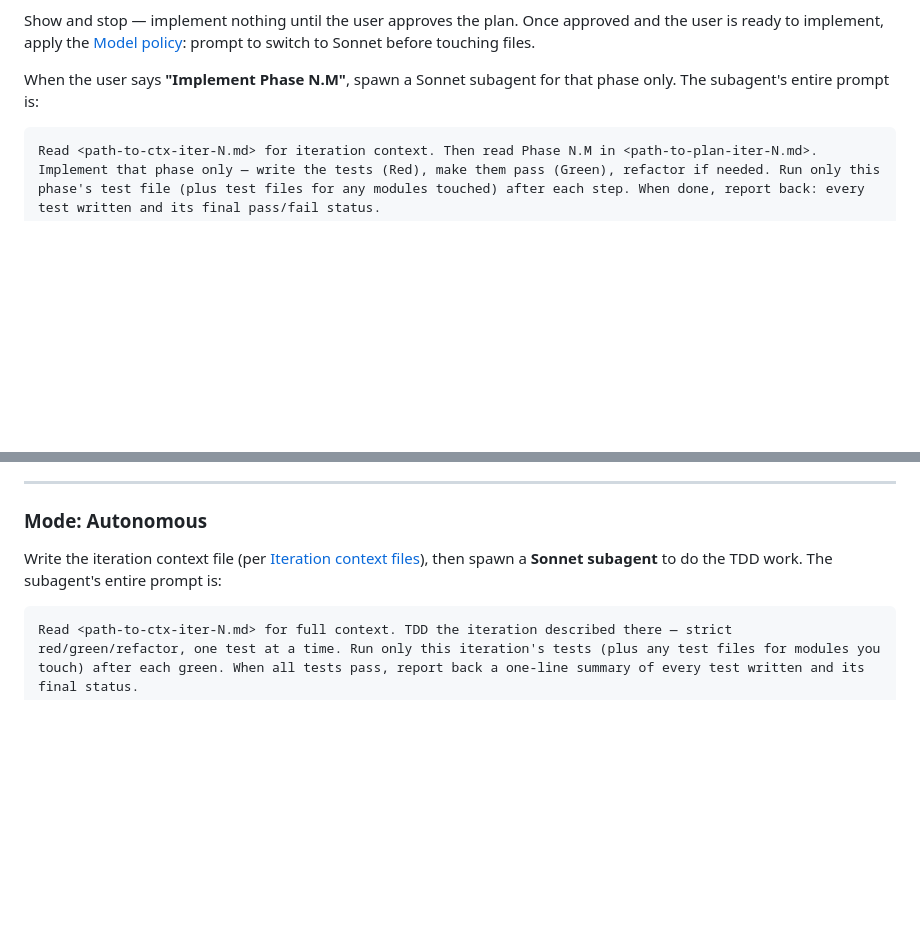
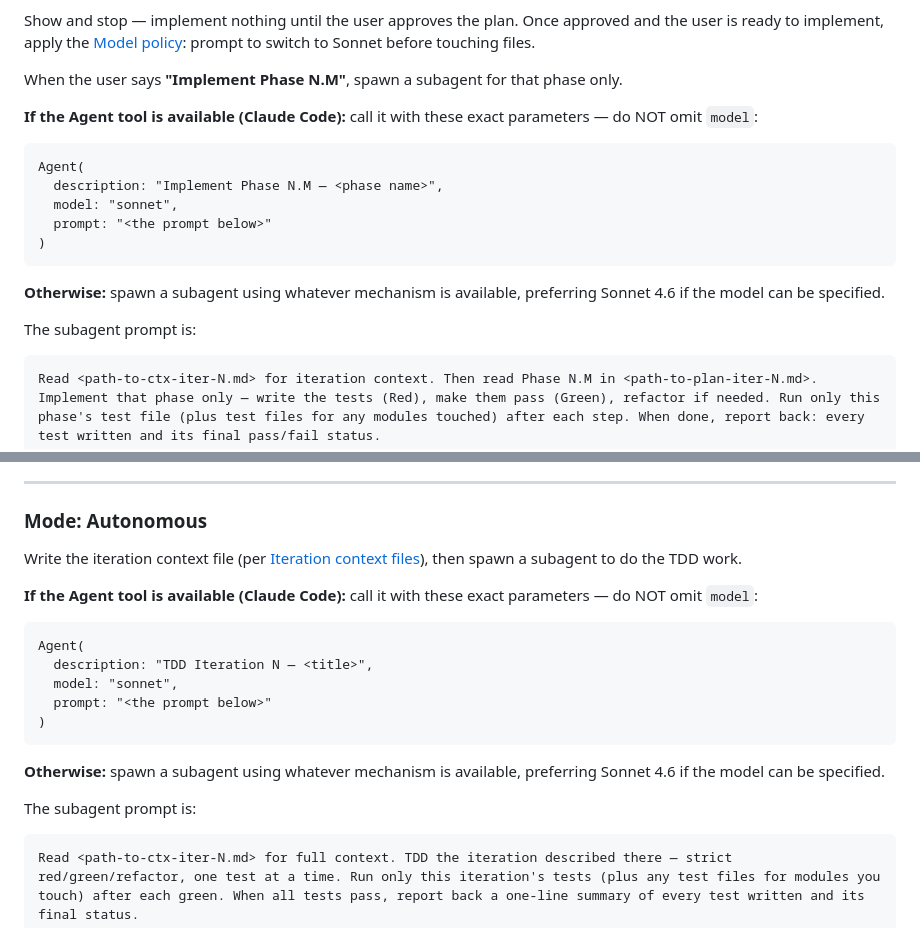
Before and after one commit to ahmedhhw/Orchestrator, a Markdown page: autobot.md, 2 parts joined by grey strips. GitHub-like rendering; blank space fills up the shorter version.

Commit message:
Subagents

````diff
--- a/autobot.md
+++ b/autobot.md
@@ -348,8 +348,20 @@ Before writing the phase plan to the file, scan every file/function/class refere
 
 Show and stop — implement nothing until the user approves the plan. Once approved and the user is ready to implement, apply the [Model policy](#model-policy): prompt to switch to Sonnet before touching files.
 
-When the user says **"Implement Phase N.M"**, spawn a Sonnet subagent for that phase only. The subagent's entire prompt is:
+When the user says **"Implement Phase N.M"**, spawn a subagent for that phase only.
 
+**If the Agent tool is available (Claude Code):** call it with these exact parameters — do NOT omit `model`:
+```
+Agent(
+  description: "Implement Phase N.M — <phase name>",
+  model: "sonnet",
+  prompt: "<the prompt below>"
+)
+```
+
+**Otherwise:** spawn a subagent using whatever mechanism is available, preferring Sonnet 4.6 if the model can be specified.
+
+The subagent prompt is:
 ```
 Read <path-to-ctx-iter-N.md> for iteration context. Then read Phase N.M in <path-to-plan-iter-N.md>. Implement that phase only — write the tests (Red), make them pass (Green), refactor if needed. Run only this phase's test file (plus test files for any modules touched) after each step. When done, report back: every test written and its final pass/fail status.
 ```
@@ -370,8 +382,20 @@ Then wait for the user to say which phase to implement next. Never spawn the nex
 
 ### Mode: Autonomous
 
-Write the iteration context file (per [Iteration context files](#iteration-context-files)), then spawn a **Sonnet subagent** to do the TDD work. The subagent's entire prompt is:
+Write the iteration context file (per [Iteration context files](#iteration-context-files)), then spawn a subagent to do the TDD work.
 
+**If the Agent tool is available (Claude Code):** call it with these exact parameters — do NOT omit `model`:
+```
+Agent(
+  description: "TDD Iteration N — <title>",
+  model: "sonnet",
+  prompt: "<the prompt below>"
+)
+```
+
+**Otherwise:** spawn a subagent using whatever mechanism is available, preferring Sonnet 4.6 if the model can be specified.
+
+The subagent prompt is:
 ```
 Read <path-to-ctx-iter-N.md> for full context. TDD the iteration described there — strict red/green/refactor, one test at a time. Run only this iteration's tests (plus any test files for modules you touch) after each green. When all tests pass, report back a one-line summary of every test written and its final status.
 ```
````
